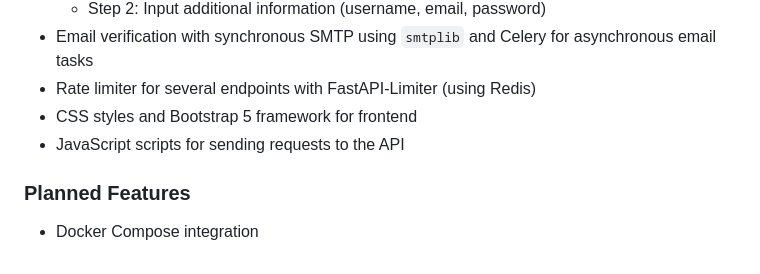
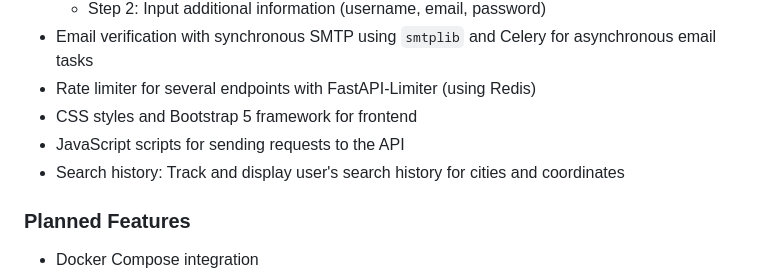
Before and after one commit to MikhailKras/weather-buddy, a Markdown page: README.md, the part around the change. GitHub-like rendering.

Commit message:
chore: added search history feature for cities and coordinates

```diff
--- a/README.md
+++ b/README.md
@@ -31,6 +31,7 @@ This is a Python web application built with FastAPI that provides current weathe
 - Rate limiter for several endpoints with FastAPI-Limiter (using Redis)
 - CSS styles and Bootstrap 5 framework for frontend
 - JavaScript scripts for sending requests to the API
+- Search history: Track and display user's search history for cities and coordinates
 
 ### Planned Features
 
```
